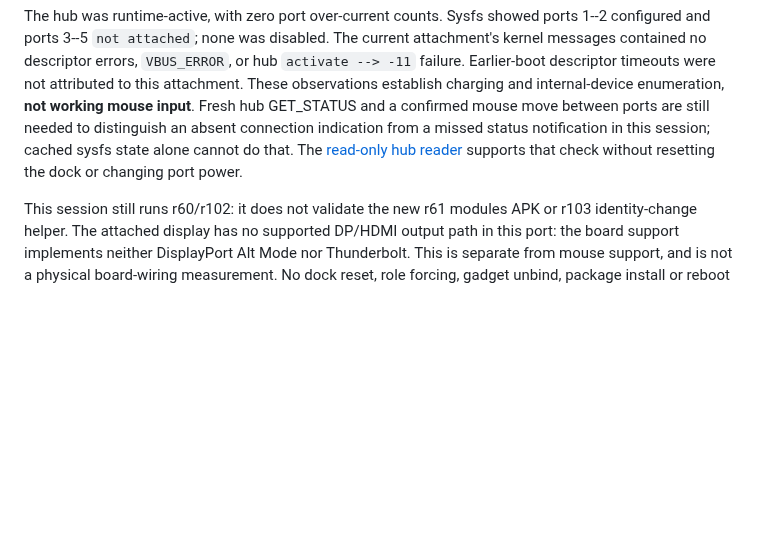
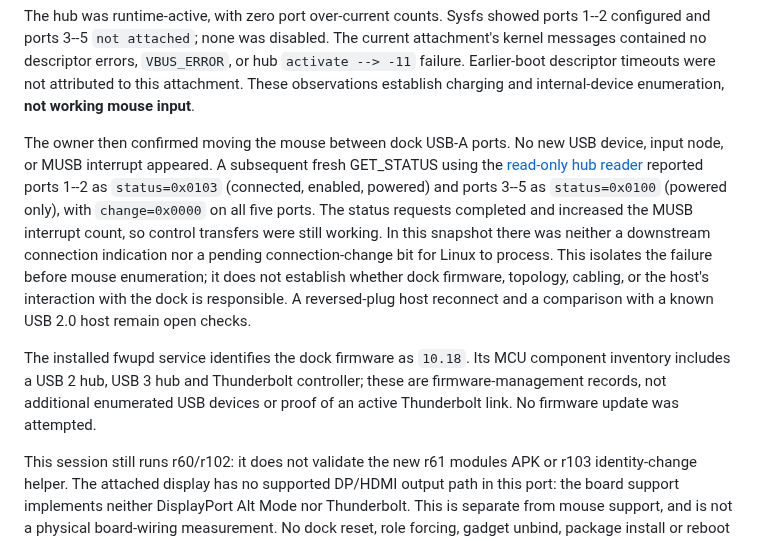
Before and after one commit to denysvitali/dc-1-pmos, a Markdown page: docs/hw/usb.md, the part around the change. Rendered like a GitHub page; blank space fills up the shorter version.

Commit message:
Record fresh 40B0 port status after mouse reconnect

```diff
--- a/docs/hw/usb.md
+++ b/docs/hw/usb.md
@@ -159,11 +159,24 @@ The current attachment's kernel messages contained no descriptor errors,
 `VBUS_ERROR`, or hub `activate --> -11` failure. Earlier-boot descriptor
 timeouts were not attributed to this attachment. These observations establish
 charging and internal-device enumeration, **not working mouse input**.
-Fresh hub GET_STATUS and a confirmed mouse move between ports are still
-needed to distinguish an absent connection indication from a missed status
-notification in this session; cached sysfs state alone cannot do that.
-The [read-only hub reader](../../tools/usb/README.md) supports that check
-without resetting the dock or changing port power.
+
+The owner then confirmed moving the mouse between dock USB-A ports. No new
+USB device, input node, or MUSB interrupt appeared. A subsequent fresh
+GET_STATUS using the [read-only hub reader](../../tools/usb/README.md)
+reported ports 1--2 as `status=0x0103` (connected, enabled, powered) and
+ports 3--5 as `status=0x0100` (powered only), with `change=0x0000` on all
+five ports. The status requests completed and increased the MUSB interrupt
+count, so control transfers were still working. In this snapshot there was
+neither a downstream connection indication nor a pending connection-change
+bit for Linux to process. This isolates the failure before mouse enumeration;
+it does not establish whether dock firmware, topology, cabling, or the host's
+interaction with the dock is responsible. A reversed-plug host reconnect and
+a comparison with a known USB 2.0 host remain open checks.
+
+The installed fwupd service identifies the dock firmware as `10.18`. Its MCU
+component inventory includes a USB 2 hub, USB 3 hub and Thunderbolt controller;
+these are firmware-management records, not additional enumerated USB devices
+or proof of an active Thunderbolt link. No firmware update was attempted.
 
 This session still runs r60/r102: it does not validate the new r61 modules
 APK or r103 identity-change helper. The attached display has no supported
```
